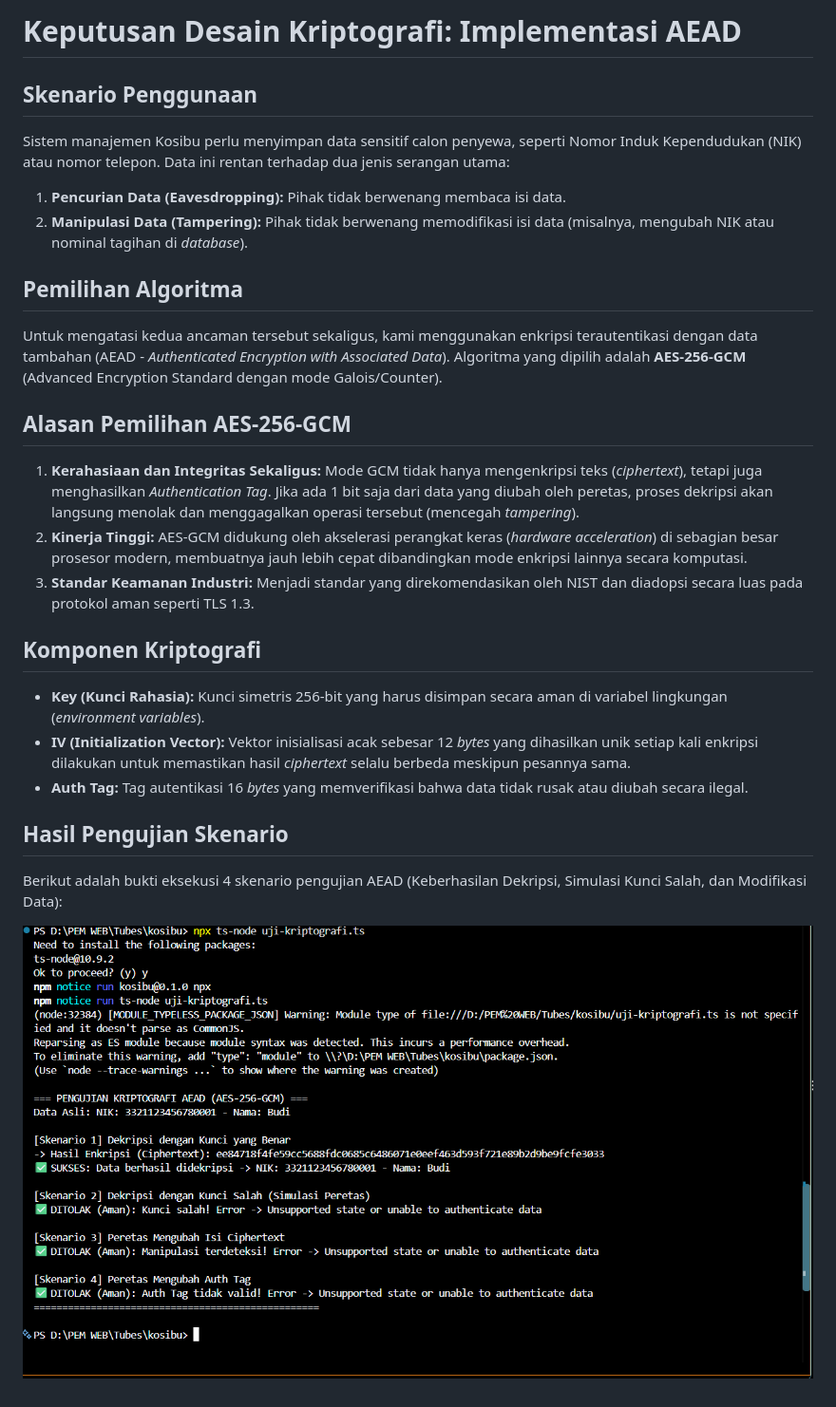
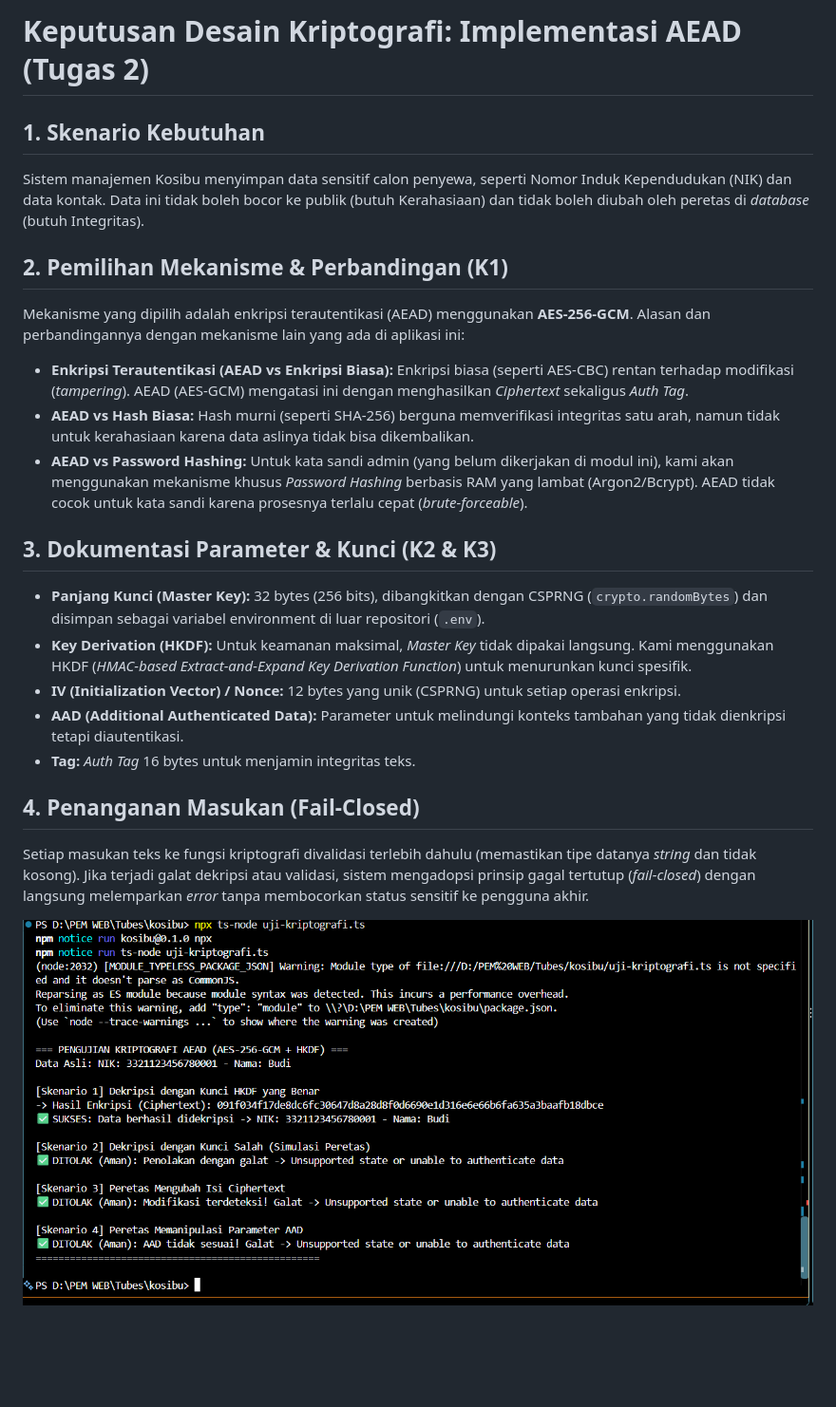
Before and after one commit to rafly1764/Tubes_Kostibu_105224040, a Markdown page: KEPUTUSAN.md, the part around the change. Shown at 95% size. Rendered like a GitHub page; pictures changed too: docs/bukti-kriptografi.png; blank space fills up the shorter version.

```diff
--- a/KEPUTUSAN.md
+++ b/KEPUTUSAN.md
@@ -1,24 +1,23 @@
-# Keputusan Desain Kriptografi: Implementasi AEAD
+# Keputusan Desain Kriptografi: Implementasi AEAD (Tugas 2)
 
-## Skenario Penggunaan
-Sistem manajemen Kosibu perlu menyimpan data sensitif calon penyewa, seperti Nomor Induk Kependudukan (NIK) atau nomor telepon. Data ini rentan terhadap dua jenis serangan utama:
-1. **Pencurian Data (Eavesdropping):** Pihak tidak berwenang membaca isi data.
-2. **Manipulasi Data (Tampering):** Pihak tidak berwenang memodifikasi isi data (misalnya, mengubah NIK atau nominal tagihan di *database*).
+## 1. Skenario Kebutuhan
+Sistem manajemen Kosibu menyimpan data sensitif calon penyewa, seperti Nomor Induk Kependudukan (NIK) dan data kontak. Data ini tidak boleh bocor ke publik (butuh Kerahasiaan) dan tidak boleh diubah oleh peretas di *database* (butuh Integritas).
 
-## Pemilihan Algoritma
-Untuk mengatasi kedua ancaman tersebut sekaligus, kami menggunakan enkripsi terautentikasi dengan data tambahan (AEAD - *Authenticated Encryption with Associated Data*). Algoritma yang dipilih adalah **AES-256-GCM** (Advanced Encryption Standard dengan mode Galois/Counter).
+## 2. Pemilihan Mekanisme & Perbandingan (K1)
+Mekanisme yang dipilih adalah enkripsi terautentikasi (AEAD) menggunakan **AES-256-GCM**.
+Alasan dan perbandingannya dengan mekanisme lain yang ada di aplikasi ini:
+*   **Enkripsi Terautentikasi (AEAD vs Enkripsi Biasa):** Enkripsi biasa (seperti AES-CBC) rentan terhadap modifikasi (*tampering*). AEAD (AES-GCM) mengatasi ini dengan menghasilkan *Ciphertext* sekaligus *Auth Tag*.
+*   **AEAD vs Hash Biasa:** Hash murni (seperti SHA-256) berguna memverifikasi integritas satu arah, namun tidak untuk kerahasiaan karena data aslinya tidak bisa dikembalikan.
+*   **AEAD vs Password Hashing:** Untuk kata sandi admin (yang belum dikerjakan di modul ini), kami akan menggunakan mekanisme khusus *Password Hashing* berbasis RAM yang lambat (Argon2/Bcrypt). AEAD tidak cocok untuk kata sandi karena prosesnya terlalu cepat (*brute-forceable*).
 
-## Alasan Pemilihan AES-256-GCM
-1. **Kerahasiaan dan Integritas Sekaligus:** Mode GCM tidak hanya mengenkripsi teks (*ciphertext*), tetapi juga menghasilkan *Authentication Tag*. Jika ada 1 bit saja dari data yang diubah oleh peretas, proses dekripsi akan langsung menolak dan menggagalkan operasi tersebut (mencegah *tampering*).
-2. **Kinerja Tinggi:** AES-GCM didukung oleh akselerasi perangkat keras (*hardware acceleration*) di sebagian besar prosesor modern, membuatnya jauh lebih cepat dibandingkan mode enkripsi lainnya secara komputasi.
-3. **Standar Keamanan Industri:** Menjadi standar yang direkomendasikan oleh NIST dan diadopsi secara luas pada protokol aman seperti TLS 1.3.
+## 3. Dokumentasi Parameter & Kunci (K2 & K3)
+*   **Panjang Kunci (Master Key):** 32 bytes (256 bits), dibangkitkan dengan CSPRNG (`crypto.randomBytes`) dan disimpan sebagai variabel environment di luar repositori (`.env`).
+*   **Key Derivation (HKDF):** Untuk keamanan maksimal, *Master Key* tidak dipakai langsung. Kami menggunakan HKDF (*HMAC-based Extract-and-Expand Key Derivation Function*) untuk menurunkan kunci spesifik.
+*   **IV (Initialization Vector) / Nonce:** 12 bytes yang unik (CSPRNG) untuk setiap operasi enkripsi.
+*   **AAD (Additional Authenticated Data):** Parameter untuk melindungi konteks tambahan yang tidak dienkripsi tetapi diautentikasi.
+*   **Tag:** *Auth Tag* 16 bytes untuk menjamin integritas teks.
 
-## Komponen Kriptografi
-- **Key (Kunci Rahasia):** Kunci simetris 256-bit yang harus disimpan secara aman di variabel lingkungan (*environment variables*).
-- **IV (Initialization Vector):** Vektor inisialisasi acak sebesar 12 *bytes* yang dihasilkan unik setiap kali enkripsi dilakukan untuk memastikan hasil *ciphertext* selalu berbeda meskipun pesannya sama.
-- **Auth Tag:** Tag autentikasi 16 *bytes* yang memverifikasi bahwa data tidak rusak atau diubah secara ilegal.
-
-## Hasil Pengujian Skenario
-Berikut adalah bukti eksekusi 4 skenario pengujian AEAD (Keberhasilan Dekripsi, Simulasi Kunci Salah, dan Modifikasi Data):
+## 4. Penanganan Masukan (Fail-Closed)
+Setiap masukan teks ke fungsi kriptografi divalidasi terlebih dahulu (memastikan tipe datanya *string* dan tidak kosong). Jika terjadi galat dekripsi atau validasi, sistem mengadopsi prinsip gagal tertutup (*fail-closed*) dengan langsung melemparkan *error* tanpa membocorkan status sensitif ke pengguna akhir.
 
 ![Bukti Kriptografi](docs/bukti-kriptografi.png)
```
Also changed, not shown: AI_LOG.md (+10 -0 lines), KEAMANAN.md (added), 1 other file.
